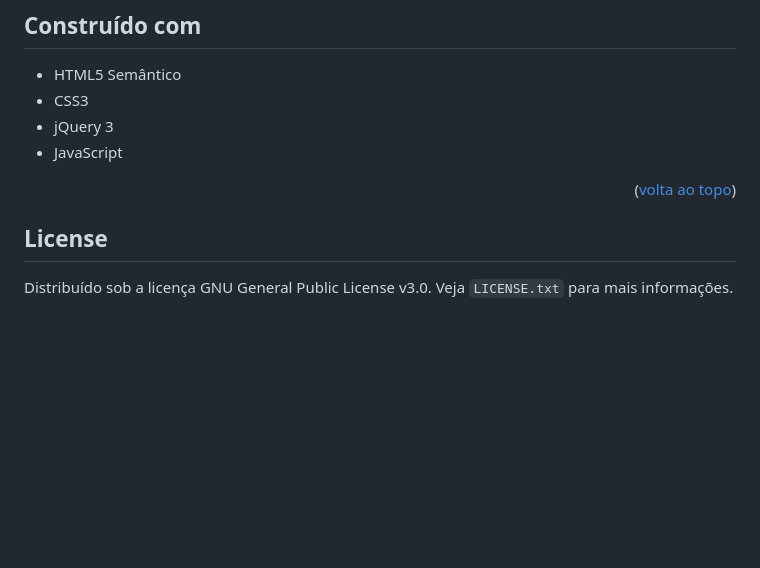
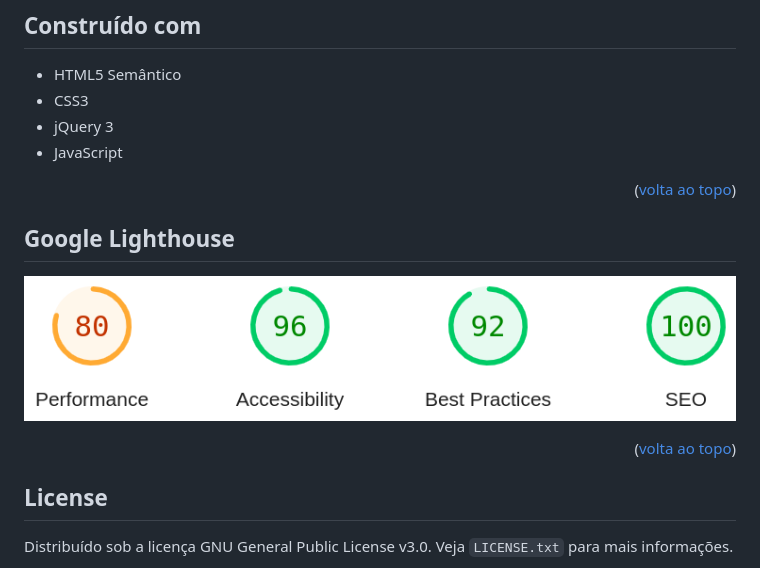
Before and after one commit to walissonaguirra/html5-e-css3-essentials, a Markdown page: README.md, the part around the change. Drawn GitHub-style; pictures changed too: google-lighthouse-print.png (added); blank space fills up the shorter version.

Commit message:
add: Google Lighthouse Print

```diff
--- a/README.md
+++ b/README.md
@@ -18,6 +18,11 @@ Projeto prático HTML5 e CSS3 Essentials desenvolvido no curso da UpInside Trein
 
 <p align="right">(<a href="#-html5-e-css3-essentials">volta ao topo</a>)</p>
 
+<!-- Google Lighthouse -->
+## Google Lighthouse
+![Google Lighthouse](google-lighthouse-print.png)
+
+<p align="right">(<a href="#readme">volta ao topo</a>)</p>
 
 <!-- LICENSE -->
 ## License
```
